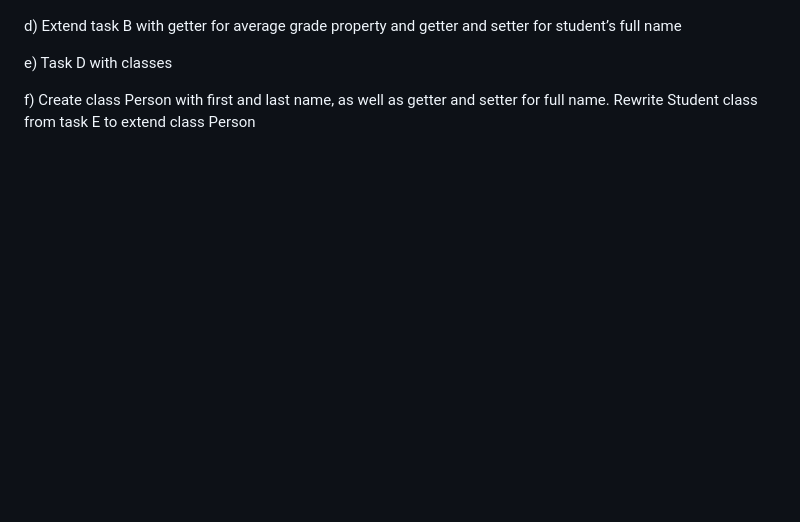
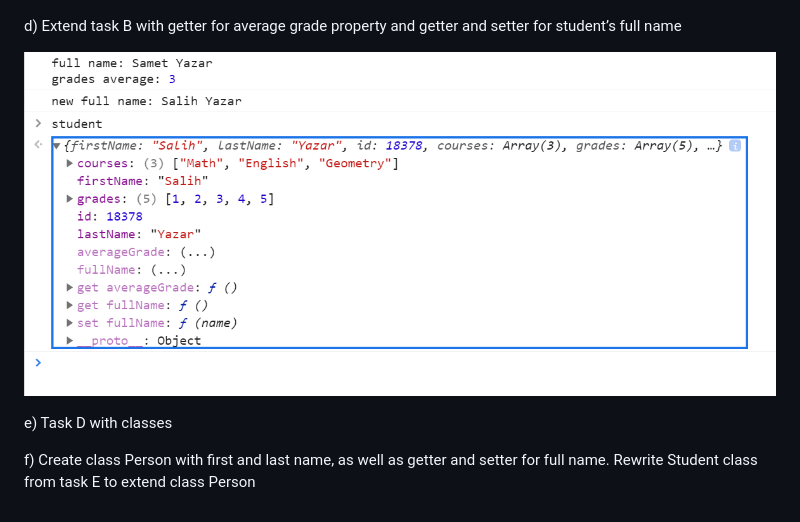
Before and after one commit to Samet-YAZAR/TIN, a Markdown page: Task5/readMe.md, the part around the change. GitHub-like rendering; pictures changed too: Task5/Assets/getterSetter.PNG (added); blank space fills up the shorter version.

Commit message:
Finish task5

```diff
--- a/Task5/readMe.md
+++ b/Task5/readMe.md
@@ -13,6 +13,8 @@ c) Create a prototype of a student object using initializer. The object should c
 
 d) Extend task B with getter for average grade property and getter and setter for student’s full name
 
+![Proto](Assets/getterSetter.PNG)
+
 e) Task D with classes
 
 f) Create class Person with first and last name, as well as getter and setter for full name. Rewrite Student class from task E to extend class Person
```
Also changed, not shown: 2 other files.
